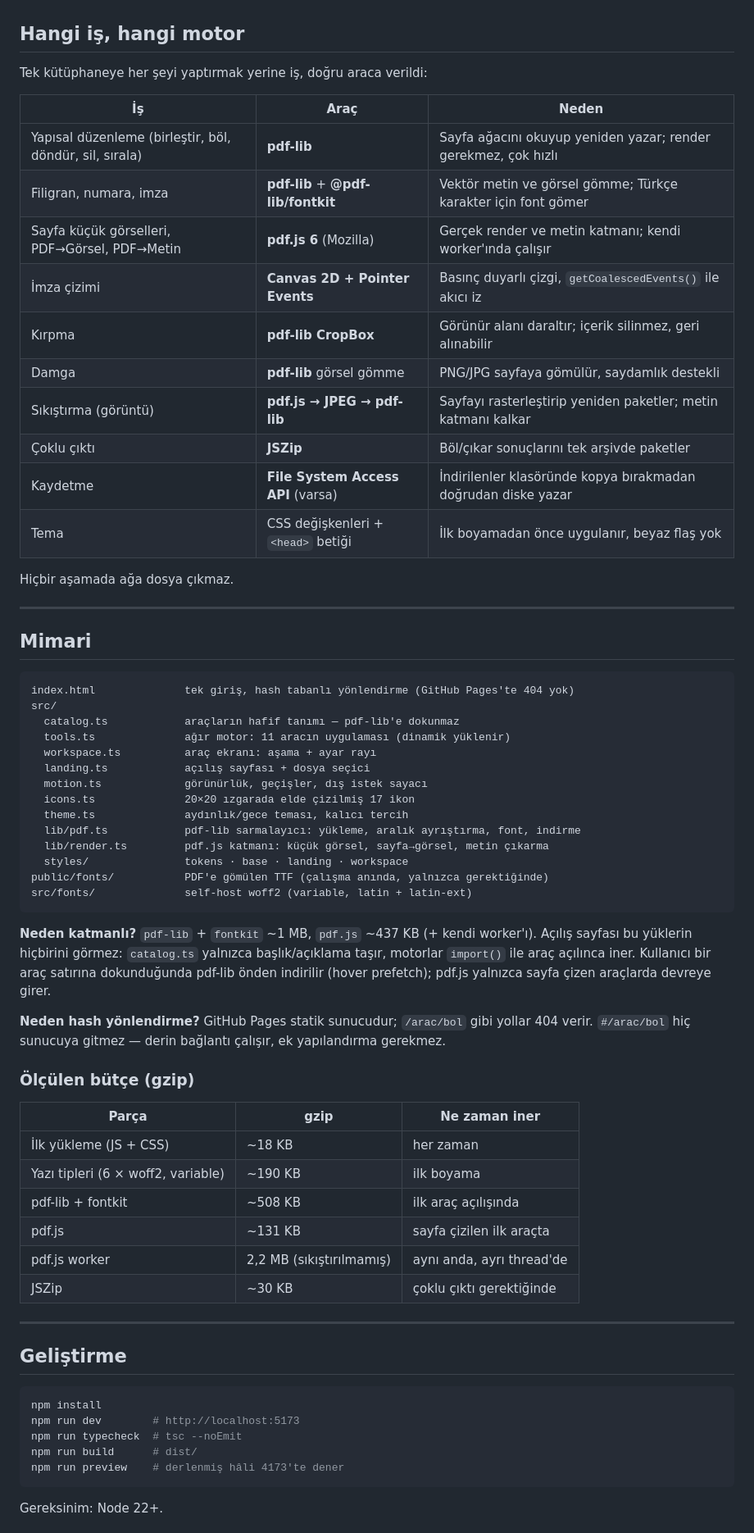
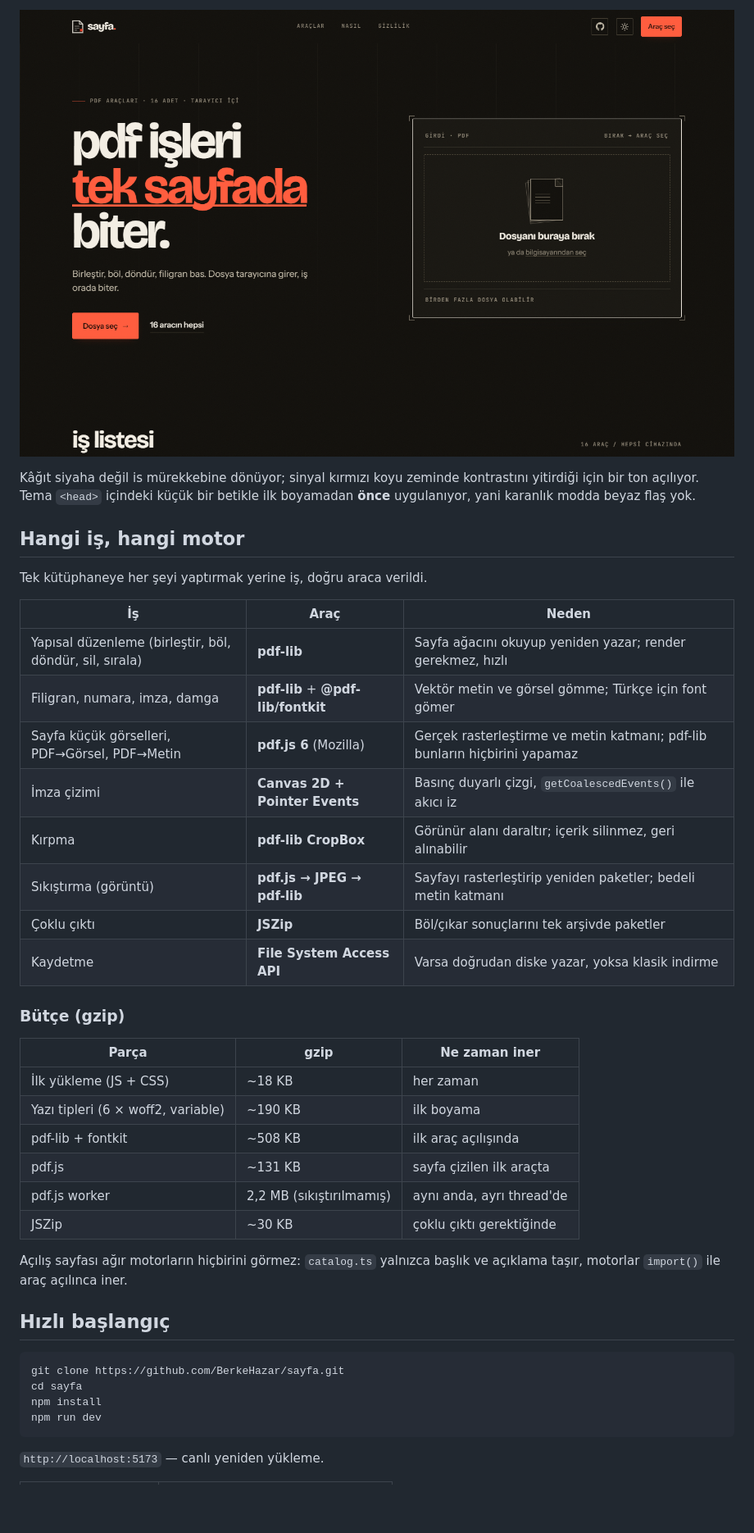
Before and after one commit to BerkeHazar/sayfa, a Markdown page: README.md, the part around one of its changes. Shown at 82% size. Drawn GitHub-style; pictures changed too: docs/ekran-gece.png (added); folded sections open; blank space fills up the shorter version.

````diff
--- a/README.md
+++ b/README.md
@@ -37,53 +74,29 @@ Aydınlık ve karanlık tema var; karanlık mod "negatif baskı" olarak kurgulan
+<br>
+
+![gece teması](docs/ekran-gece.png)
+
+Kâğıt siyaha değil is mürekkebine dönüyor; sinyal kırmızı koyu zeminde kontrastını
+yitirdiği için bir ton açılıyor. Tema `<head>` içindeki küçük bir betikle ilk boyamadan
+**önce** uygulanıyor, yani karanlık modda beyaz flaş yok.
+
+</details>
 
 ## Hangi iş, hangi motor
 
-Tek kütüphaneye her şeyi yaptırmak yerine iş, doğru araca verildi:
+Tek kütüphaneye her şeyi yaptırmak yerine iş, doğru araca verildi.
 
 | İş | Araç | Neden |
 |----|------|-------|
-| Yapısal düzenleme (birleştir, böl, döndür, sil, sırala) | **pdf-lib** | Sayfa ağacını okuyup yeniden yazar; render gerekmez, çok hızlı |
-| Filigran, numara, imza | **pdf-lib** + **@pdf-lib/fontkit** | Vektör metin ve görsel gömme; Türkçe karakter için font gömer |
-| Sayfa küçük görselleri, PDF→Görsel, PDF→Metin | **pdf.js 6** (Mozilla) | Gerçek render ve metin katmanı; kendi worker'ında çalışır |
+| Yapısal düzenleme (birleştir, böl, döndür, sil, sırala) | **pdf-lib** | Sayfa ağacını okuyup yeniden yazar; render gerekmez, hızlı |
+| Filigran, numara, imza, damga | **pdf-lib** + **@pdf-lib/fontkit** | Vektör metin ve görsel gömme; Türkçe için font gömer |
+| Sayfa küçük görselleri, PDF→Görsel, PDF→Metin | **pdf.js 6** (Mozilla) | Gerçek rasterleştirme ve metin katmanı; pdf-lib bunların hiçbirini yapamaz |
 | İmza çizimi | **Canvas 2D + Pointer Events** | Basınç duyarlı çizgi, `getCoalescedEvents()` ile akıcı iz |
 | Kırpma | **pdf-lib CropBox** | Görünür alanı daraltır; içerik silinmez, geri alınabilir |
-| Damga | **pdf-lib** görsel gömme | PNG/JPG sayfaya gömülür, saydamlık destekli |
-| Sıkıştırma (görüntü) | **pdf.js → JPEG → pdf-lib** | Sayfayı rasterleştirip yeniden paketler; metin katmanı kalkar |
+| Sıkıştırma (görüntü) | **pdf.js → JPEG → pdf-lib** | Sayfayı rasterleştirip yeniden paketler; bedeli metin katmanı |
 | Çoklu çıktı | **JSZip** | Böl/çıkar sonuçlarını tek arşivde paketler |
-| Kaydetme | **File System Access API** (varsa) | İndirilenler klasöründe kopya bırakmadan doğrudan diske yazar |
-| Tema | CSS değişkenleri + `<head>` betiği | İlk boyamadan önce uygulanır, beyaz flaş yok |
+| Kaydetme | **File System Access API** | Varsa doğrudan diske yazar, yoksa klasik indirme |
 
-Hiçbir aşamada ağa dosya çıkmaz.
-
----
-
-## Mimari
-
-```
-index.html              tek giriş, hash tabanlı yönlendirme (GitHub Pages'te 404 yok)
-src/
-  catalog.ts            araçların hafif tanımı — pdf-lib'e dokunmaz
-  tools.ts              ağır motor: 11 aracın uygulaması (dinamik yüklenir)
-  workspace.ts          araç ekranı: aşama + ayar rayı
-  landing.ts            açılış sayfası + dosya seçici
-  motion.ts             görünürlük, geçişler, dış istek sayacı
-  icons.ts              20×20 ızgarada elde çizilmiş 17 ikon
-  theme.ts              aydınlık/gece teması, kalıcı tercih
-  lib/pdf.ts            pdf-lib sarmalayıcı: yükleme, aralık ayrıştırma, font, indirme
-  lib/render.ts         pdf.js katmanı: küçük görsel, sayfa→görsel, metin çıkarma
-  styles/               tokens · base · landing · workspace
-public/fonts/           PDF'e gömülen TTF (çalışma anında, yalnızca gerektiğinde)
-src/fonts/              self-host woff2 (variable, latin + latin-ext)
-```
-
-**Neden katmanlı?** `pdf-lib` + `fontkit` ~1 MB, `pdf.js` ~437 KB (+ kendi worker'ı).
-Açılış sayfası bu yüklerin hiçbirini görmez: `catalog.ts` yalnızca başlık/açıklama taşır,
-motorlar `import()` ile araç açılınca iner. Kullanıcı bir araç satırına dokunduğunda
-pdf-lib önden indirilir (hover prefetch); pdf.js yalnızca sayfa çizen araçlarda devreye girer.
-
-**Neden hash yönlendirme?** GitHub Pages statik sunucudur; `/arac/bol` gibi yollar 404 verir.
-`#/arac/bol` hiç sunucuya gitmez — derin bağlantı çalışır, ek yapılandırma gerekmez.
-
-### Ölçülen bütçe (gzip)
+### Bütçe (gzip)
 
 | Parça | gzip | Ne zaman iner |
 |-------|------|----------------|
@@ -94,17 +107,17 @@ pdf-lib önden indirilir (hover prefetch); pdf.js yalnızca sayfa çizen araçla
 | pdf.js worker | 2,2 MB (sıkıştırılmamış) | aynı anda, ayrı thread'de |
 | JSZip | ~30 KB | çoklu çıktı gerektiğinde |
 
----
+Açılış sayfası ağır motorların hiçbirini görmez: `catalog.ts` yalnızca başlık ve açıklama
+taşır, motorlar `import()` ile araç açılınca iner.
 
-## Geliştirme
+## Hızlı başlangıç
 
 ```bash
+git clone https://github.com/BerkeHazar/sayfa.git
+cd sayfa
 npm install
-npm run dev        # http://localhost:5173
-npm run typecheck  # tsc --noEmit
-npm run build      # dist/
-npm run preview    # derlenmiş hâli 4173'te dener
+npm run dev
 ```
 
-Gereksinim: Node 22+.
+`http://localhost:5173` — canlı yeniden yükleme.
 
````
Also changed, not shown: other parts of README.md (+132 -61 lines), docs/ekran-ana.png (added), docs/ekran-araclar.png (added), docs/ekran-calisma.png (added), docs/ekran-sonuc.png (added), docs/ikon.png (added).
